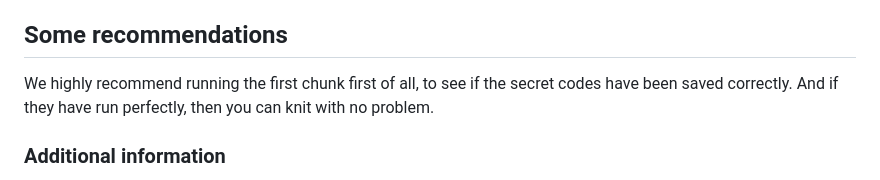
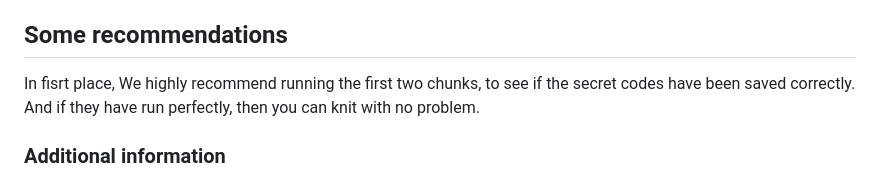
Before and after one commit to carlossanjuan26/Spotify-Api, a Markdown page: README.md, the part around the change. GitHub-like rendering.

```diff
--- a/README.md
+++ b/README.md
@@ -39,7 +39,7 @@ You're all set to start using the Spotify API for your sentiment analysis projec
 
 ## Some recommendations
 
-We highly recommend running the first chunk first of all, to see if the secret codes have been saved correctly. And if they have run perfectly, then you can knit with no problem.
+In fisrt place, We highly recommend running the first two chunks, to see if the secret codes have been saved correctly. And if they have run perfectly, then you can knit with no problem.
 
 ### Additional information
 
```
